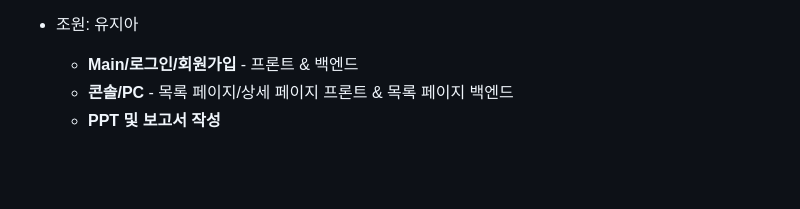
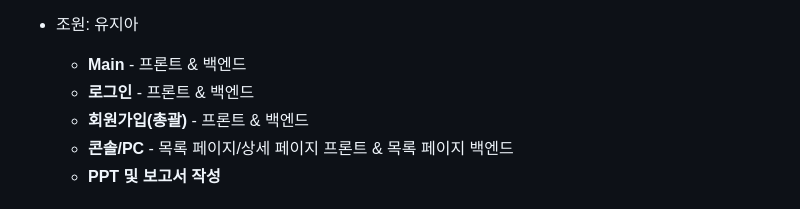
Before and after one commit to boomup249/Graduation_Project, a Markdown page: README.md, the part around one of its changes. GitHub-like rendering; blank space fills up the shorter version.

```diff
--- a/README.md
+++ b/README.md
@@ -43,7 +43,9 @@
 
 
 - 조원: 유지아
-  - **Main/로그인/회원가입** - 프론트 & 백엔드
+  - **Main** - 프론트 & 백엔드
+  - **로그인** - 프론트 & 백엔드
+  - **회원가입(총괄)** - 프론트 & 백엔드
   - **콘솔/PC** - 목록 페이지/상세 페이지 프론트 & 목록 페이지 백엔드
   - **PPT 및 보고서 작성**
 
```
Also changed, not shown: other parts of README.md (+1 -1 lines).
